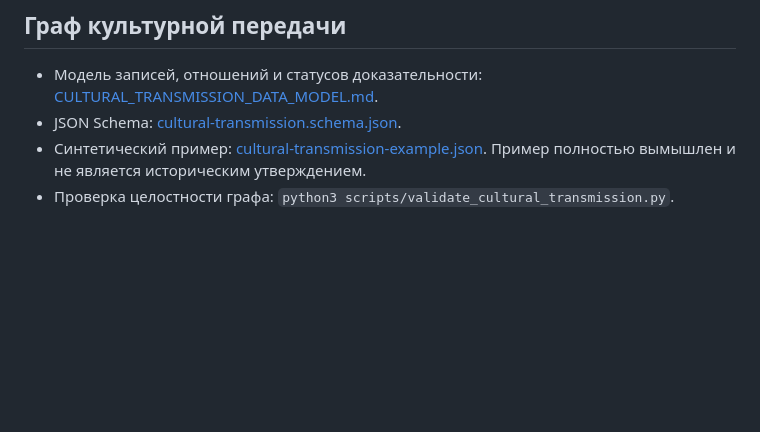
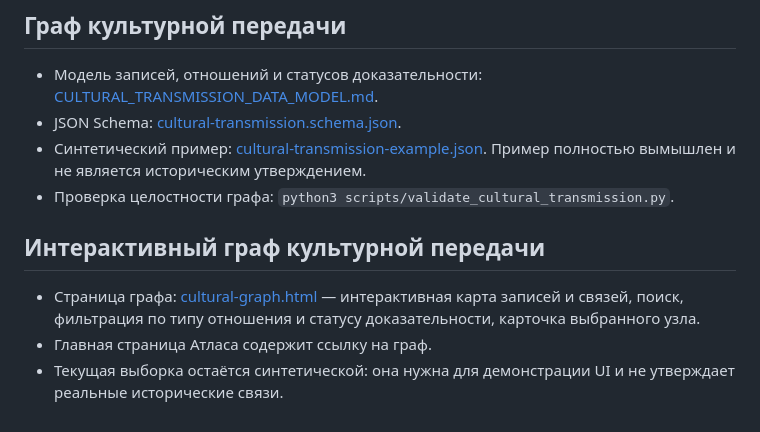
Before and after one commit to Yugatn/YUGATNeoTIME, a Markdown page: README.md, the part around the change. Drawn GitHub-style; blank space fills up the shorter version.

Commit message:
Document interactive cultural transmission graph

```diff
--- a/README.md
+++ b/README.md
@@ -79,3 +79,9 @@ MVP не предполагает, что одна бесспорная эпох
 - JSON Schema: [cultural-transmission.schema.json](./schemas/cultural-transmission.schema.json).
 - Синтетический пример: [cultural-transmission-example.json](./data/cultural-transmission-example.json). Пример полностью вымышлен и не является историческим утверждением.
 - Проверка целостности графа: `python3 scripts/validate_cultural_transmission.py`.
+
+## Интерактивный граф культурной передачи
+
+- Страница графа: [cultural-graph.html](./cultural-graph.html) — интерактивная карта записей и связей, поиск, фильтрация по типу отношения и статусу доказательности, карточка выбранного узла.
+- Главная страница Атласа содержит ссылку на граф.
+- Текущая выборка остаётся синтетической: она нужна для демонстрации UI и не утверждает реальные исторические связи.
```
